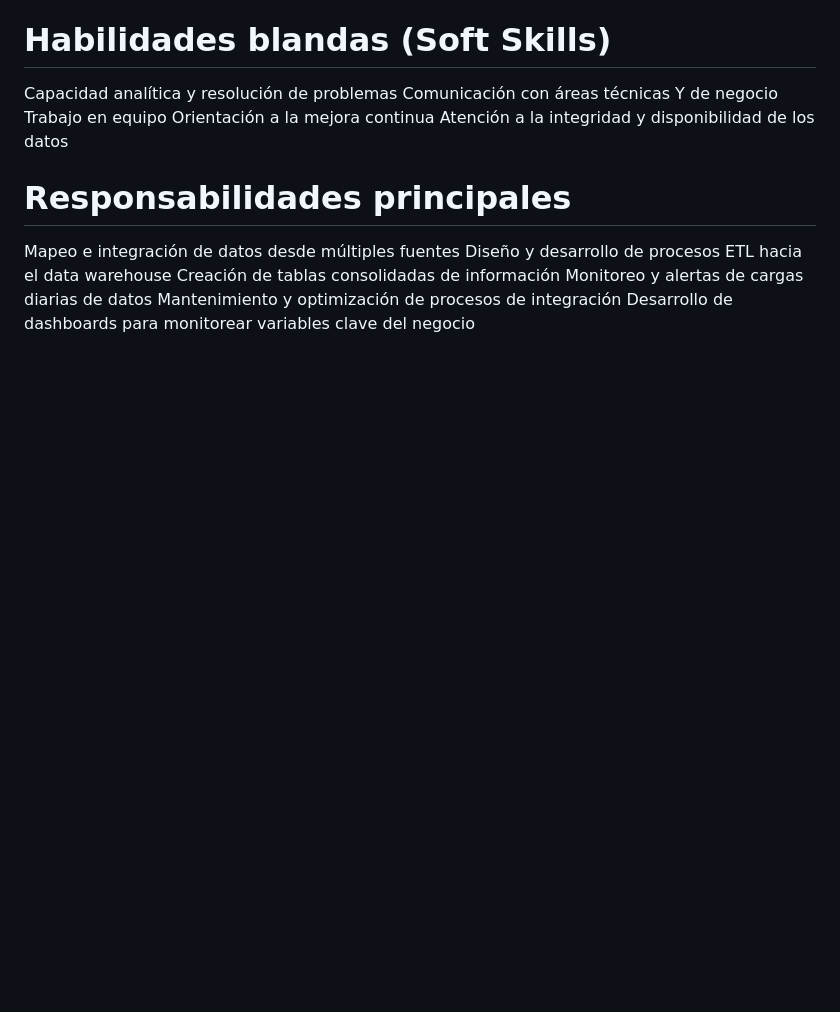
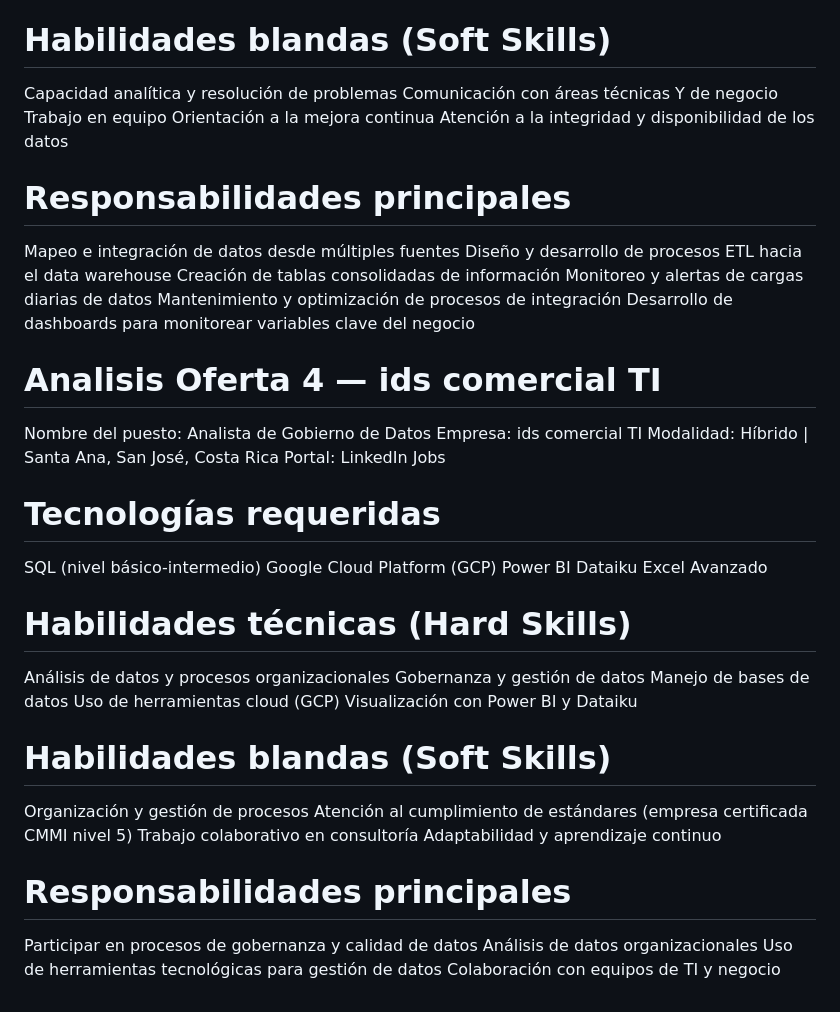
Before and after one commit to Josue20212/Progra-4-Actividad-1, a Markdown page: README.md, the part around the change. GitHub-like rendering; blank space fills up the shorter version.

Commit message:
Update README.md
Analisis de oferta 4

```diff
--- a/README.md
+++ b/README.md
@@ -122,3 +122,39 @@ Creación de tablas consolidadas de información
 Monitoreo y alertas de cargas diarias de datos
 Mantenimiento y optimización de procesos de integración
 Desarrollo de dashboards para monitorear variables clave del negocio
+
+# Analisis Oferta 4 — ids comercial TI
+Nombre del puesto: Analista de Gobierno de Datos
+Empresa: ids comercial TI
+Modalidad: Híbrido | Santa Ana, San José, Costa Rica
+Portal: LinkedIn Jobs
+
+# Tecnologías requeridas
+
+SQL (nivel básico-intermedio)
+Google Cloud Platform (GCP)
+Power BI
+Dataiku
+Excel Avanzado
+
+# Habilidades técnicas (Hard Skills)
+
+Análisis de datos y procesos organizacionales
+Gobernanza y gestión de datos
+Manejo de bases de datos
+Uso de herramientas cloud (GCP)
+Visualización con Power BI y Dataiku
+
+# Habilidades blandas (Soft Skills)
+
+Organización y gestión de procesos
+Atención al cumplimiento de estándares (empresa certificada CMMI nivel 5)
+Trabajo colaborativo en consultoría
+Adaptabilidad y aprendizaje continuo
+
+#  Responsabilidades principales
+
+Participar en procesos de gobernanza y calidad de datos
+Análisis de datos organizacionales
+Uso de herramientas tecnológicas para gestión de datos
+Colaboración con equipos de TI y negocio
```
